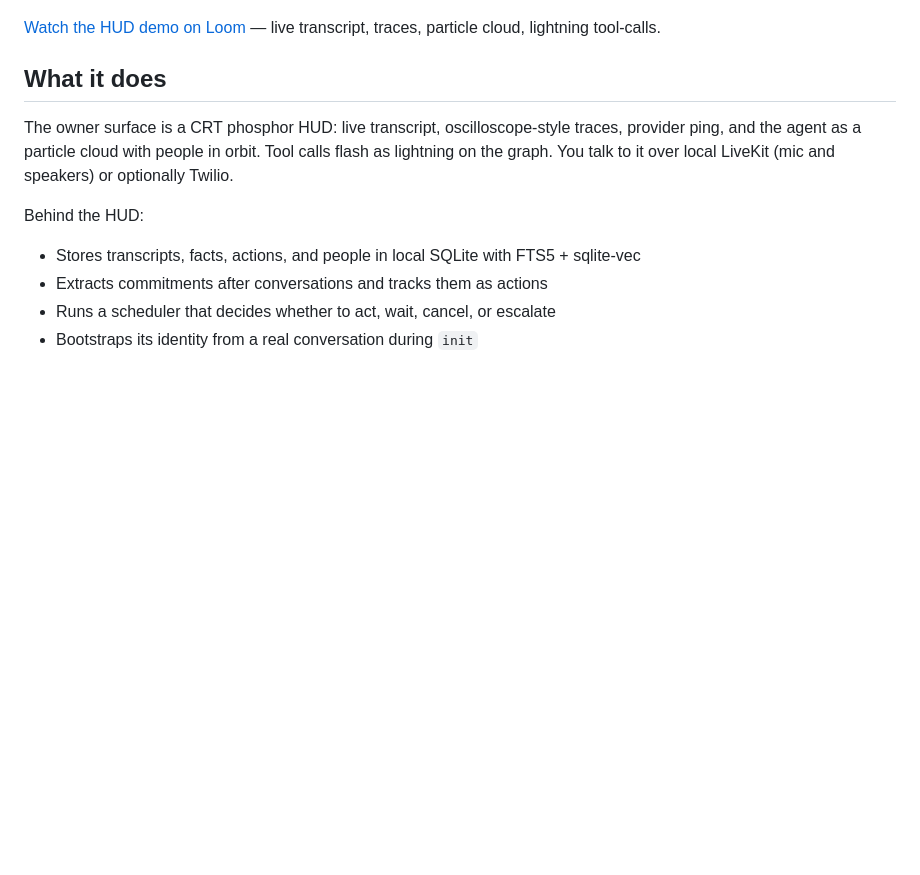
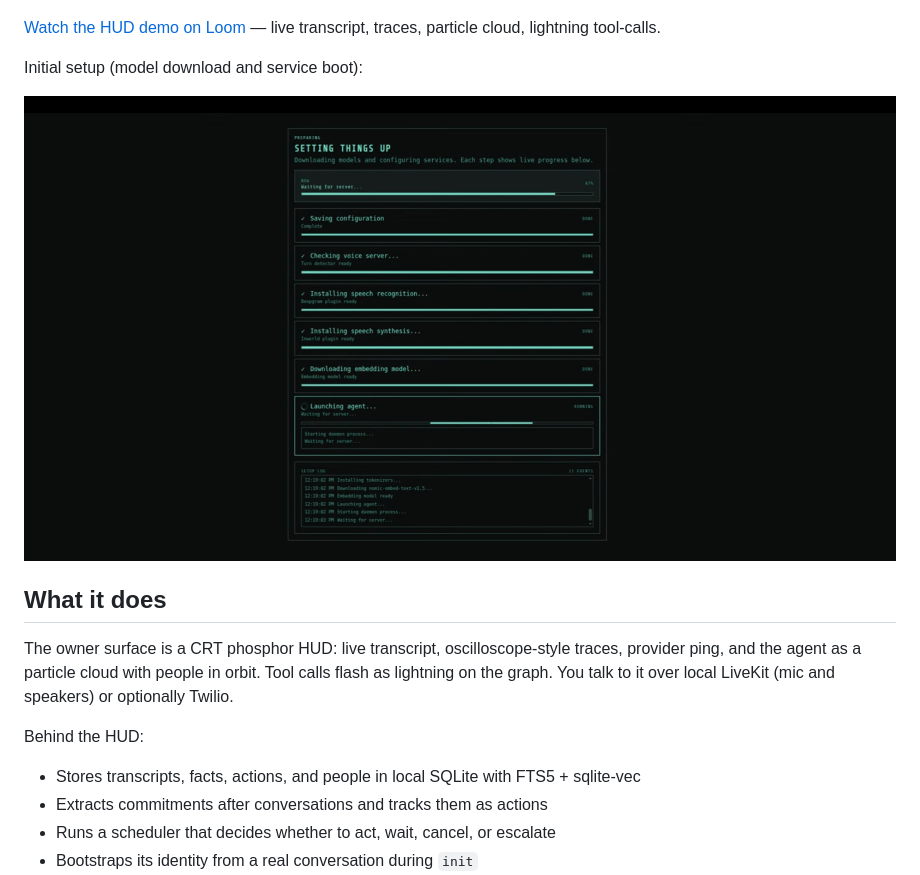
Before and after one commit to gitdataboxes/mystic-horizon-demo, a Markdown page: README.md, the part around the change. GitHub-like rendering; blank space fills up the shorter version.

Commit message:
Add setup screenshot to README demo section.

```diff
--- a/README.md
+++ b/README.md
@@ -9,6 +9,10 @@ This repo is a sanitized snapshot published as a hiring/portfolio sample. Agent
 [![Mystic Horizon HUD](docs/hud-demo.png)](https://www.loom.com/share/803780d4aa5342349cc6cdb3e74bed15)
 
 [Watch the HUD demo on Loom](https://www.loom.com/share/803780d4aa5342349cc6cdb3e74bed15) — live transcript, traces, particle cloud, lightning tool-calls.
+
+Initial setup (model download and service boot):
+
+![Setup](docs/setup.png)
 
 ## What it does
 
```
